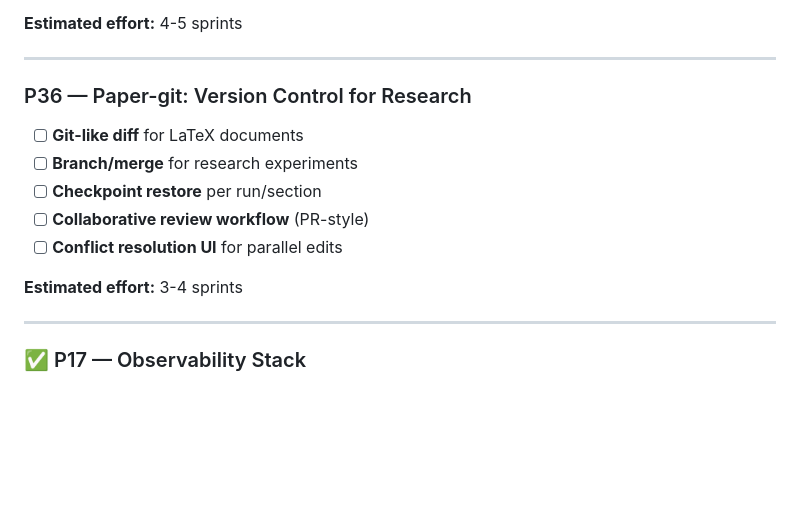
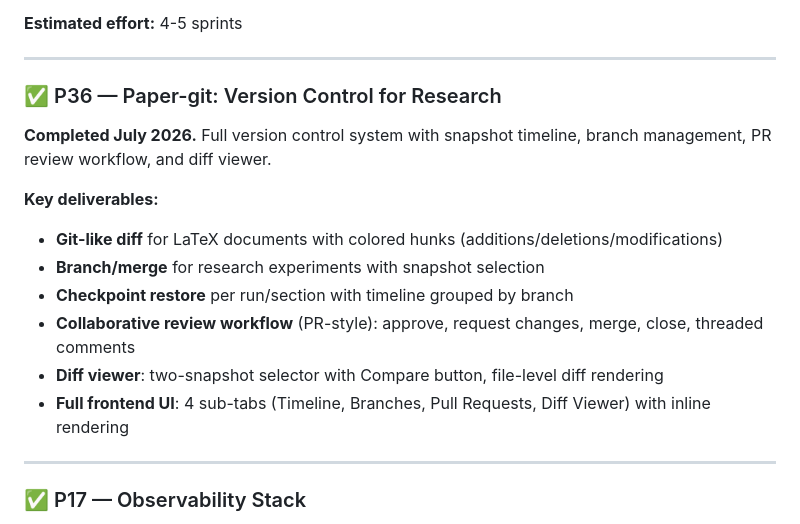
Before and after one commit to sreevarshan-xenoz/Research-agent, a Markdown page: PLAN.md, the part around one of its changes. Rendered like a GitHub page; blank space fills up the shorter version.

```diff
--- a/PLAN.md
+++ b/PLAN.md
@@ -310,14 +319,16 @@ The project delivers a complete research lifecycle pipeline with all features li
 
 ---
 
-### P36 — Paper-git: Version Control for Research
-- [ ] **Git-like diff** for LaTeX documents
-- [ ] **Branch/merge** for research experiments
-- [ ] **Checkpoint restore** per run/section
-- [ ] **Collaborative review workflow** (PR-style)
-- [ ] **Conflict resolution UI** for parallel edits
+### ✅ P36 — Paper-git: Version Control for Research
+**Completed July 2026.** Full version control system with snapshot timeline, branch management, PR review workflow, and diff viewer.
 
-**Estimated effort:** 3-4 sprints
+**Key deliverables:**
+- **Git-like diff** for LaTeX documents with colored hunks (additions/deletions/modifications)
+- **Branch/merge** for research experiments with snapshot selection
+- **Checkpoint restore** per run/section with timeline grouped by branch
+- **Collaborative review workflow** (PR-style): approve, request changes, merge, close, threaded comments
+- **Diff viewer**: two-snapshot selector with Compare button, file-level diff rendering
+- **Full frontend UI**: 4 sub-tabs (Timeline, Branches, Pull Requests, Diff Viewer) with inline rendering
 
 ---
 
```
Also changed, not shown: other parts of PLAN.md (+57 -42 lines).
